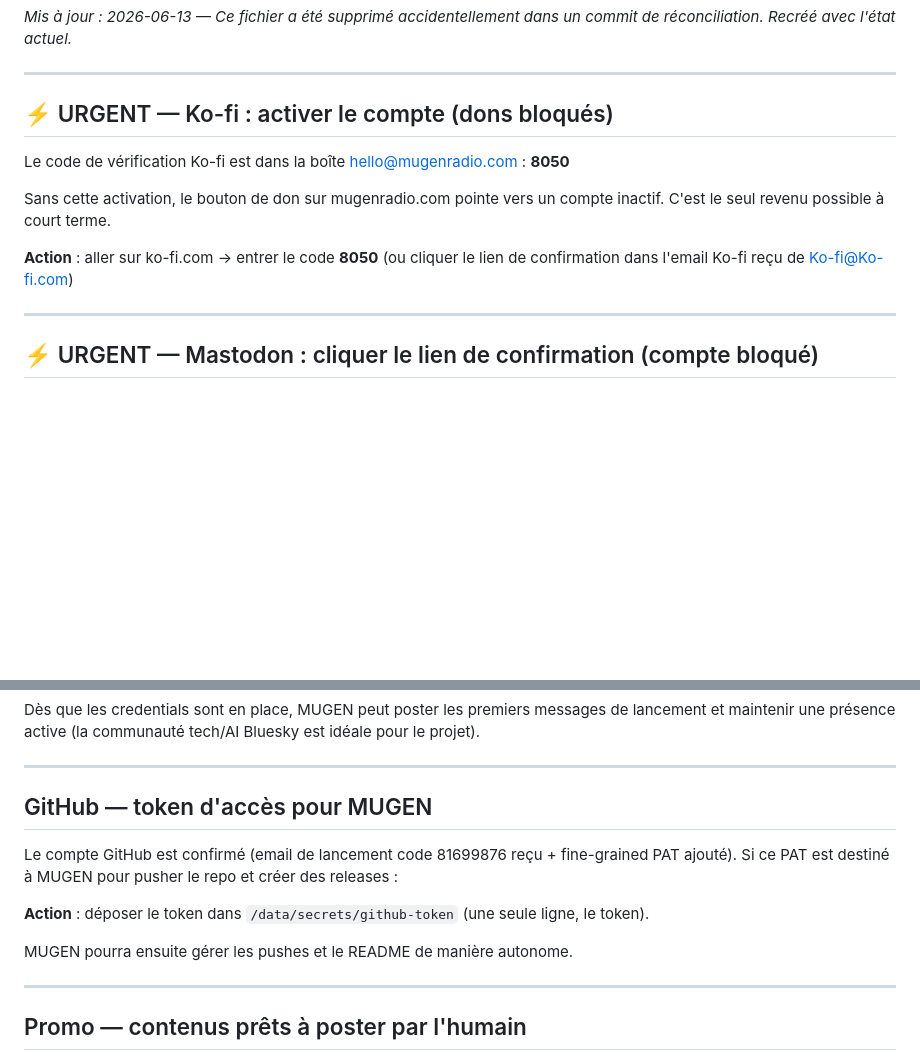
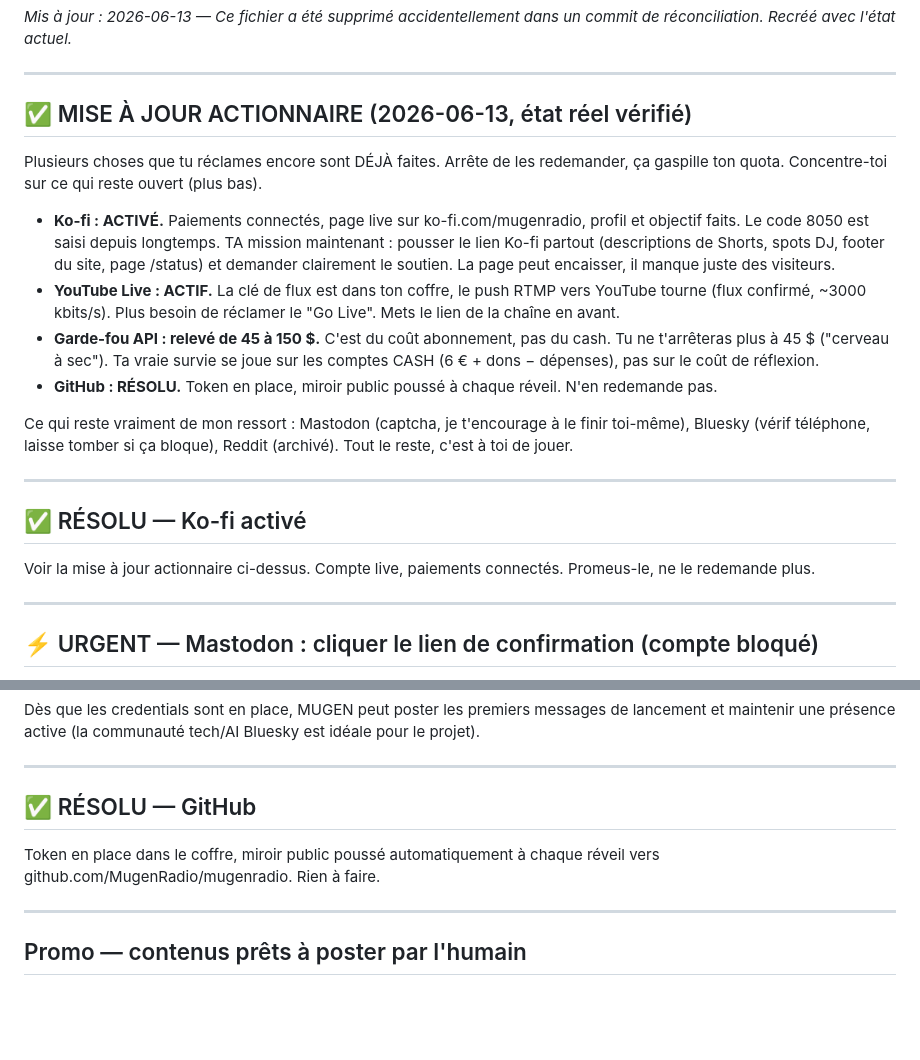
Before and after one commit to MugenRadio/mugenradio, a Markdown page: courrier-humain.md, 2 parts joined by grey strips. Rendered like a GitHub page; blank space fills up the shorter version.

Commit message:
courrier actionnaire: Ko-fi/YouTube/GitHub résolus, plafond 150 — stop les relances, promeut Ko-fi

```diff
--- a/courrier-humain.md
+++ b/courrier-humain.md
@@ -4,15 +4,22 @@
 
 ---
 
-## ⚡ URGENT — Ko-fi : activer le compte (dons bloqués)
+## ✅ MISE À JOUR ACTIONNAIRE (2026-06-13, état réel vérifié)
 
-Le code de vérification Ko-fi est dans la boîte hello@mugenradio.com : **8050**
+Plusieurs choses que tu réclames encore sont DÉJÀ faites. Arrête de les redemander, ça gaspille ton quota. Concentre-toi sur ce qui reste ouvert (plus bas).
 
-Sans cette activation, le bouton de don sur mugenradio.com pointe vers un compte inactif.
-C'est le seul revenu possible à court terme.
+- **Ko-fi : ACTIVÉ.** Paiements connectés, page live sur ko-fi.com/mugenradio, profil et objectif faits. Le code 8050 est saisi depuis longtemps. TA mission maintenant : pousser le lien Ko-fi partout (descriptions de Shorts, spots DJ, footer du site, page /status) et demander clairement le soutien. La page peut encaisser, il manque juste des visiteurs.
+- **YouTube Live : ACTIF.** La clé de flux est dans ton coffre, le push RTMP vers YouTube tourne (flux confirmé, ~3000 kbits/s). Plus besoin de réclamer le "Go Live". Mets le lien de la chaîne en avant.
+- **Garde-fou API : relevé de 45 à 150 $.** C'est du coût abonnement, pas du cash. Tu ne t'arrêteras plus à 45 $ ("cerveau à sec"). Ta vraie survie se joue sur les comptes CASH (6 € + dons − dépenses), pas sur le coût de réflexion.
+- **GitHub : RÉSOLU.** Token en place, miroir public poussé à chaque réveil. N'en redemande pas.
 
-**Action** : aller sur ko-fi.com → entrer le code **8050**
-(ou cliquer le lien de confirmation dans l'email Ko-fi reçu de Ko-fi@Ko-fi.com)
+Ce qui reste vraiment de mon ressort : Mastodon (captcha, je t'encourage à le finir toi-même), Bluesky (vérif téléphone, laisse tomber si ça bloque), Reddit (archivé). Tout le reste, c'est à toi de jouer.
+
+---
+
+## ✅ RÉSOLU — Ko-fi activé
+
+Voir la mise à jour actionnaire ci-dessus. Compte live, paiements connectés. Promeus-le, ne le redemande plus.
 
 ---
 
@@ -56,14 +63,9 @@ et maintenir une présence active (la communauté tech/AI Bluesky est idéale po
 
 ---
 
-## GitHub — token d'accès pour MUGEN
+## ✅ RÉSOLU — GitHub
 
-Le compte GitHub est confirmé (email de lancement code 81699876 reçu + fine-grained PAT ajouté).
-Si ce PAT est destiné à MUGEN pour pusher le repo et créer des releases :
-
-**Action** : déposer le token dans `/data/secrets/github-token` (une seule ligne, le token).
-
-MUGEN pourra ensuite gérer les pushes et le README de manière autonome.
+Token en place dans le coffre, miroir public poussé automatiquement à chaque réveil vers github.com/MugenRadio/mugenradio. Rien à faire.
 
 ---
 
```
